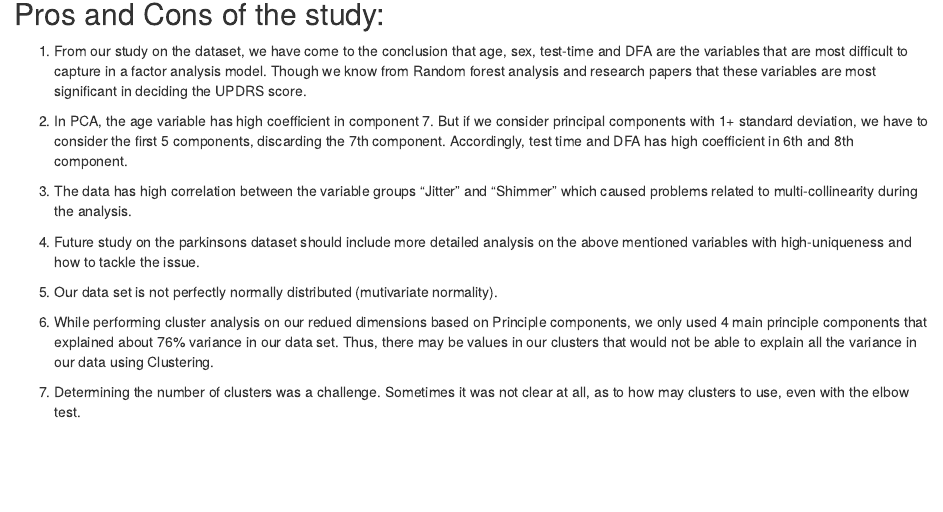
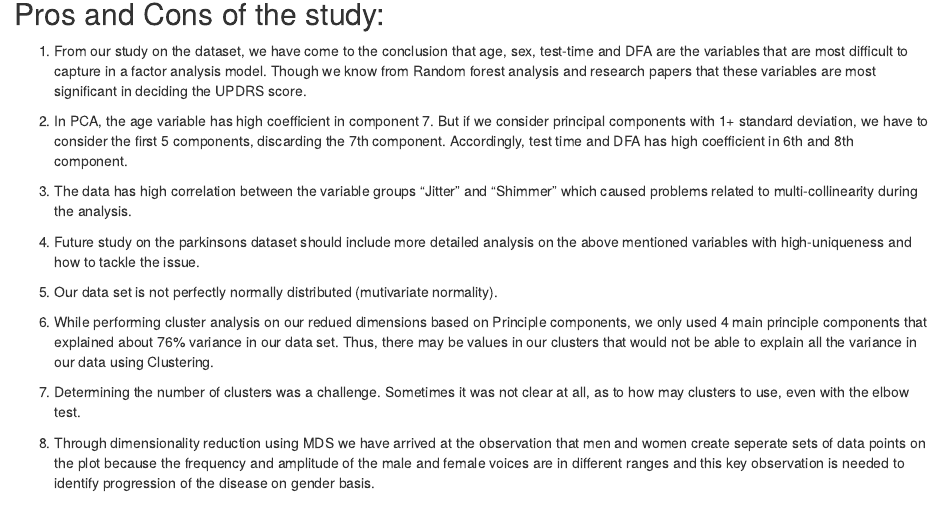
Before and after one commit to pqrst/ParkinsonsDiseaseDataAnalysis, an R Markdown document (parkinson.Rmd): the page in a window 1100 px wide, from 17360 px down. Rendered offline with R 4.5, knitr and Pandoc, with nearby package versions; some code elsewhere in the file could not run offline.

Commit message:
Update parkinson.Rmd

```diff
--- a/parkinson.Rmd
+++ b/parkinson.Rmd
@@ -538,6 +538,8 @@ We can see that the model based clustering is much more better for our data set.
 
 7. Determining the number of clusters was a challenge. Sometimes it was not clear at all, as to how may clusters to use, even with the elbow test.
 
+8. Through dimensionality reduction using MDS we have arrived at the observation that men and women create seperate sets of data points on the plot because the frequency and amplitude of the male and female voices are in different ranges and this key observation is needed to identify progression of the disease on gender basis.
+
 ### References:
 
 [1] J. Jankovic, "Parkinson's disease: Clinical features and diagnosis," J. Neurol. Neurosurgery Psychiatry, vol. 79, no. 4, pp. 368-376, 2007.
```
